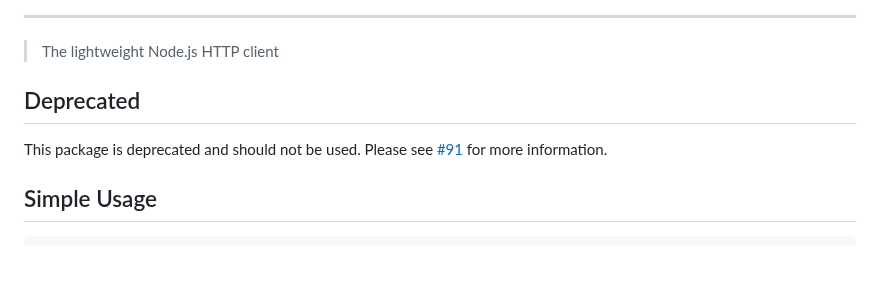
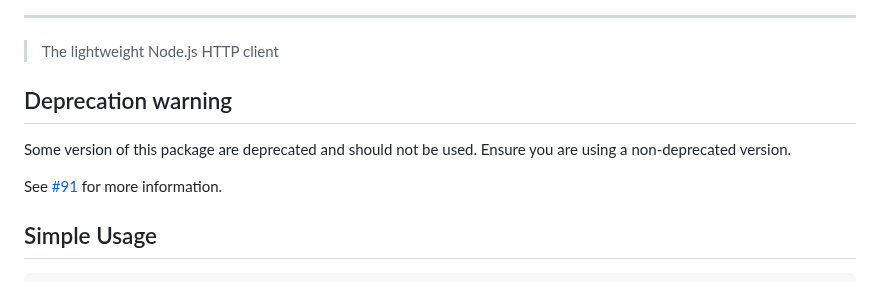
Before and after one commit to ethanent/phin, a Markdown page: README.md, the part around the change. Drawn GitHub-style; blank space fills up the shorter version.

Commit message:
doc: update deprecation warning

```diff
--- a/README.md
+++ b/README.md
@@ -4,9 +4,11 @@
 
 > The lightweight Node.js HTTP client
 
-## Deprecated
+## Deprecation warning
 
-This package is deprecated and should not be used. Please see [#91](https://github.com/ethanent/phin/issues/91) for more information.
+Some version of this package are deprecated and should not be used. Ensure you are using a non-deprecated version.
+
+See [#91](https://github.com/ethanent/phin/issues/91) for more information.
 
 ## Simple Usage
 
```
